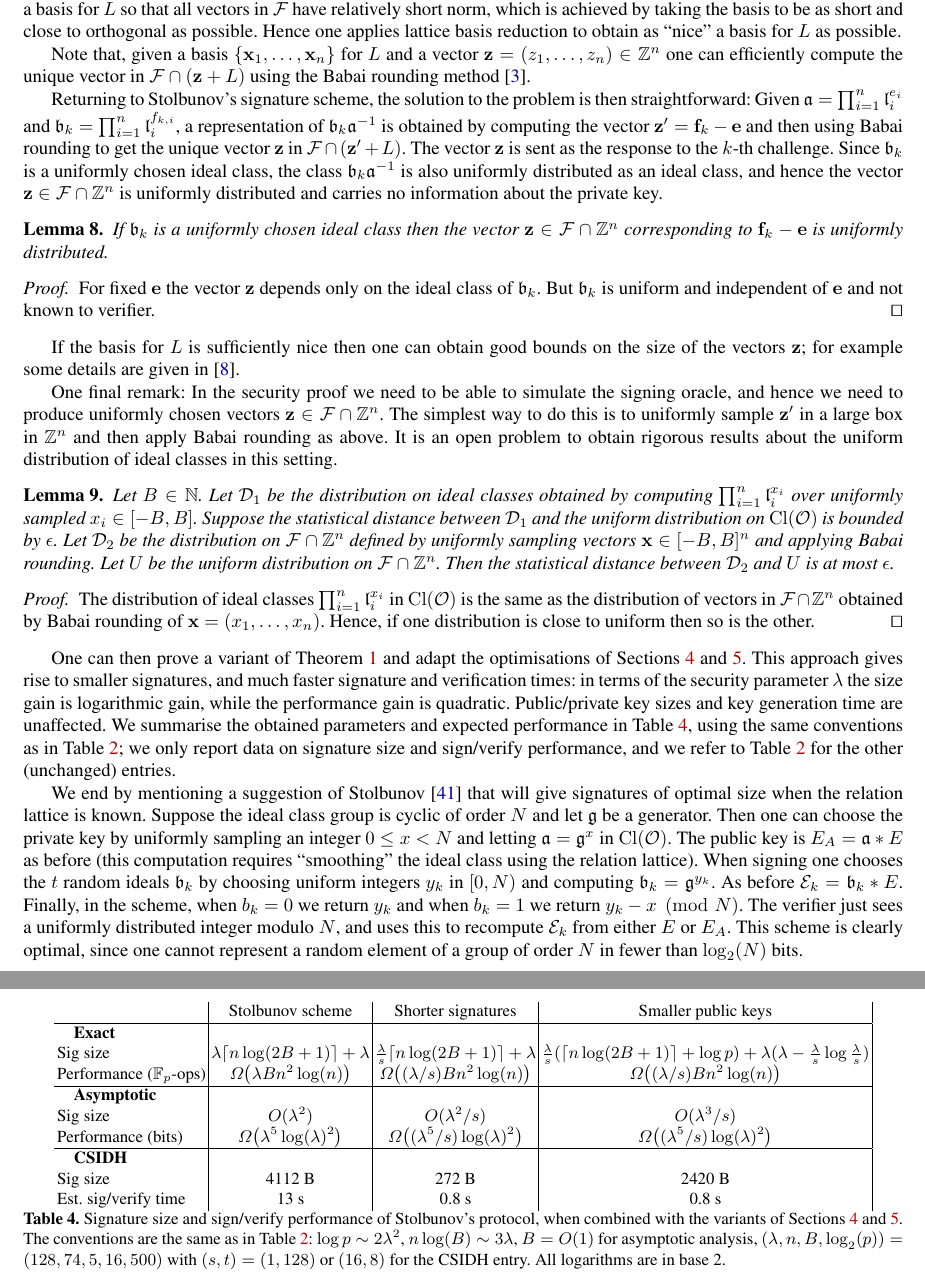
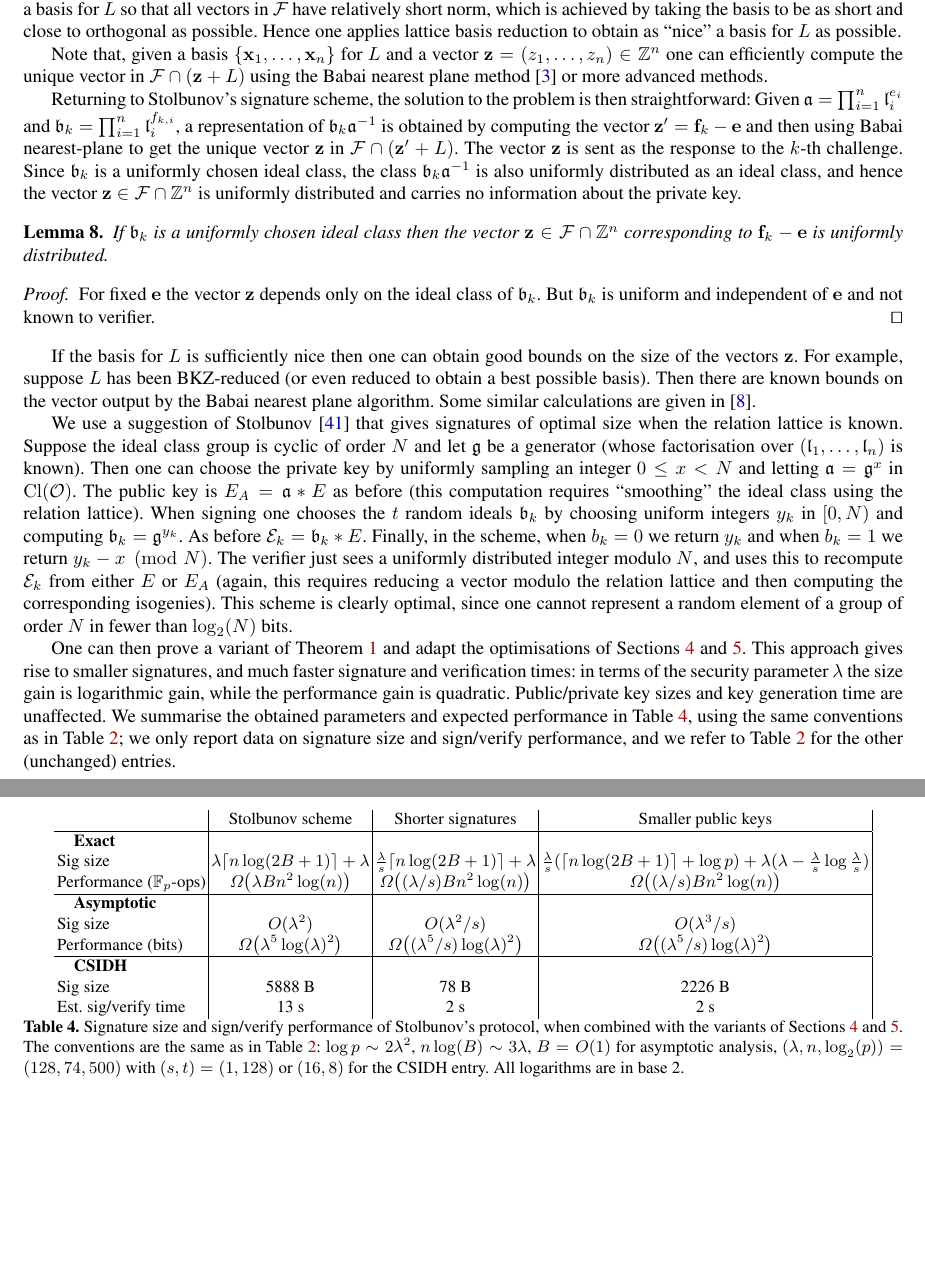
Before and after one commit to defeo/seasign, a LaTeX thesis (seasign.tex): two parts of pages 23 and 24 of 24, joined at a grey line, cut so that both start at the same text, the shorter picture padded with empty space. Compiled offline with pdfLaTeX.

Commit message:
editing stolbunov params

```diff
--- a/seasign.tex
+++ b/seasign.tex
@@ -1511,7 +1511,7 @@ Then there is a one-to-one correspondence between $\FF \cap \Z^n$ and $\Cl(\OO)$
 $(z_1, \dots, z_n ) \in \FF \cap \Z^n  \mapsto \prod_{i=1}^n \l_i^{z_i}$.
 In practice one prefers a basis for $L$ so that all vectors in $\FF$ have relatively short norm, which is achieved by taking the basis to be as short and close to orthogonal as possible. Hence one applies lattice basis reduction to obtain as ``nice'' a basis for $L$ as possible.
 
-Note that, given a basis $\{ \x_1, \dots, \x_n \}$ for $L$ and a vector $\z = (z_1, \dots, z_n ) \in \Z^n$ one can efficiently compute the unique vector in $\FF \cap (\z + L )$ using the Babai rounding method~\cite{Bab86}.
+Note that, given a basis $\{ \x_1, \dots, \x_n \}$ for $L$ and a vector $\z = (z_1, \dots, z_n ) \in \Z^n$ one can efficiently compute the unique vector in $\FF \cap (\z + L )$ using the Babai nearest plane method~\cite{Bab86} or more advanced methods.
 
 
 
@@ -1519,7 +1519,7 @@ Returning to Stolbunov's signature scheme, the solution to the problem is then s
 Given $\a = \prod_{i=1}^n \l_i^{e_i}$ and $\b_k = \prod_{i=1}^n \l_i^{f_{k,i}}$,
 a representation of $\b_k \a^{-1}$ is obtained by computing the vector $\z' = \f_k - \e$
 % = (f_{k,i} - e_i)$
-and then using Babai rounding to get the unique vector $\z$ in $\FF \cap (\z' + L )$.
+and then using Babai nearest-plane to get the unique vector $\z$ in $\FF \cap (\z' + L )$.
 The vector $\z$ is sent as the response to the $k$-th challenge.
 Since $\b_k$ is a uniformly chosen ideal class, the class $\b_k \a^{-1}$ is also uniformly distributed as an ideal class, and hence the vector $\z \in \FF \cap \Z^n$ is uniformly distributed and carries no information about the private key.
 
@@ -1535,30 +1535,54 @@ But $\b_k$ is uniform and independent of $\e$ and not known to verifier. \qed
 
 
 
-If the basis for $L$ is sufficiently nice then one can obtain good bounds on the size of the vectors $\z$; for example some details are given in~\cite{BS18}.
-
-One final remark: In the security proof we need to be able to simulate the signing oracle, and hence we need to produce uniformly chosen vectors $\z \in \FF \cap \Z^n$.
-The simplest way to do this is to uniformly sample $\z'$ in a large box in $\Z^n$ and then apply Babai rounding as above.
-It is an open problem to obtain rigorous results about the uniform distribution of ideal classes in this setting.
-
-
-
-\begin{lemma} \label{lem:sim1}
-Let $B \in \N$. Let $\D_1$ be the distribution on ideal classes obtained by computing $\prod_{i=1}^n \l_i^{x_i}$ over uniformly sampled $x_i \in [-B,B]$.
-Suppose the statistical distance between $\D_1$ and the uniform distribution on $\Cl(\OO)$ is bounded by $\epsilon$.
-Let $\D_2$ be the distribution on $\FF \cap \Z^n$ defined by uniformly sampling vectors $\x \in [-B,B]^n$ and applying Babai rounding.
-Let $U$ be the uniform distribution on $\FF \cap \Z^n$.
-Then the statistical distance between $\D_2$ and $U$ is at most $\epsilon$.
-\end{lemma}
-
-% Note $[-B,B]$ is the set of integers $u$ with $-B \le u \le B$.
-
-
-\begin{proof}
-The distribution of ideal classes $\prod_{i=1}^n \l_i^{x_i}$ in $\Cl(\OO)$ is the same as the distribution of vectors in $\FF \cap \Z^n$ obtained by Babai rounding of $\x=(x_1, \dots, x_n)$.
-Hence, if one distribution is close to uniform then so is the other.
-\qed
-\end{proof}
+If the basis for $L$ is sufficiently nice then one can obtain good bounds on the size of the vectors $\z$.
+For example, suppose $L$ has been BKZ-reduced (or even reduced to obtain a best possible basis).
+% to have basis $\{ b_1, \dots, b_n \}$
+Then there are known bounds on the vector output by the Babai nearest plane algorithm.
+Some similar calculations are given in~\cite{BS18}.
+
+
+%One final remark: In the security proof we need to be able to simulate the signing oracle, and hence we need to produce uniformly chosen vectors $\z \in \FF \cap \Z^n$.
+%The simplest way to do this is to uniformly sample $\z'$ in a large box in $\Z^n$ and then apply Babai rounding as above.
+%It is an open problem to obtain rigorous results about the uniform distribution of ideal classes in this setting.
+
+
+
+%\begin{lemma} \label{lem:sim1}
+%Let $B \in \N$. Let $\D_1$ be the distribution on ideal classes obtained by computing $\prod_{i=1}^n \l_i^{x_i}$ over uniformly sampled $x_i \in [-B,B]$.
+%Suppose the statistical distance between $\D_1$ and the uniform distribution on $\Cl(\OO)$ is bounded by $\epsilon$.
+%Let $\D_2$ be the distribution on $\FF \cap \Z^n$ defined by uniformly sampling vectors $\x \in [-B,B]^n$ and applying Babai rounding.
+%Let $U$ be the uniform distribution on $\FF \cap \Z^n$.
+%Then the statistical distance between $\D_2$ and $U$ is at most $\epsilon$.
+%\end{lemma}
+
+% % Note $[-B,B]$ is the set of integers $u$ with $-B \le u \le B$.
+
+
+%\begin{proof}
+%The distribution of ideal classes $\prod_{i=1}^n \l_i^{x_i}$ in $\Cl(\OO)$ is the same as the distribution of vectors in $\FF \cap \Z^n$ obtained by Babai rounding of $\x=(x_1, \dots, x_n)$.
+%Hence, if one distribution is close to uniform then so is the other.
+%\qed
+%\end{proof}
+
+
+
+
+We use a suggestion of Stolbunov~\cite{Sto12} that gives signatures of optimal size when the relation lattice is known.
+%
+% he gives a one sentence sketch of a solution that is applicable when the discrete logs of the primes $\l_i$ in the class group are known.
+%
+Suppose the ideal class group is cyclic of order $N$ and let $\g$ be a generator (whose factorisation over $( \l_1, \dots, \l_n )$ is known).
+Then one can choose the private key by uniformly sampling an integer $0 \le x < N$ and letting $\a = \g^x$ in $\Cl(\OO)$.
+The public key is $E_A = \a * E$ as before (this computation requires ``smoothing'' the ideal class using the relation lattice).
+When signing one chooses the $t$ random ideals $\b_k$ by choosing uniform integers $y_k$ in $[0,N)$ and computing $\b_k = \g^{y_k}$.
+As before $\E_k = \b_k * E$.
+Finally, in the scheme, when $b_k = 0$ we return $y_k$ and when $b_k = 1$ we return $y_k - x \pmod{N}$.
+The verifier just sees a uniformly distributed integer modulo $N$, and uses this to recompute $\E_k$ from either $E$ or $E_A$ (again, this requires reducing a vector modulo the relation lattice and then computing the corresponding isogenies).
+This scheme is clearly optimal, since one cannot represent a random element of a group of order $N$ in fewer than $\log_2(N)$ bits.
+
+
+
 
 One can then prove a variant of Theorem~\ref{thm:security-basic} and adapt the optimisations of Sections~\ref{sec:smaller-sigs} and~\ref{sec:smaller-keys}.
 This approach gives rise to smaller signatures, and much faster signature and verification times: in terms of the security parameter $\lambda$ the size gain is logarithmic gain, while the performance gain is quadratic.
@@ -1570,18 +1594,18 @@ We summarise the obtained parameters and expected performance in Table~\ref{tab:
   \pgfkeys{/pgf/fixed point arithmetic}
   \def\lam{128}
   \def\n{74}
-  \def\B{5}
+  \def\B{15}
   \def\logp{500}
   \def\s{16}
   \def\CSIDHsecs{0.1}
   \pgfmathtruncatemacro{\t}{\lam / \s}
   % Sig size
   \pgfmathtruncatemacro{\StoSig}{round(\lam * ceil(\n * log2(2*\B + 1)) + \lam) / 8}
-  \pgfmathtruncatemacro{\ParSig}{round(\t * ceil(\n * log2(2*\B + 1)) + \lam) / 8}
+  \pgfmathtruncatemacro{\ParSig}{round(\logp + \lam) / 8}
   \pgfmathtruncatemacro{\ComSig}{round(\ParSig + (-\lam + \t * \logp  + \lam * (\lam - \t * log2(\t))) / 8)}
   % sig time
   \pgfmathtruncatemacro{\StoTime}{round(\lam * \CSIDHsecs)}
-  \pgfmathtruncatemacro{\ParTime}{\t * \CSIDHsecs * 10}
+  \pgfmathtruncatemacro{\ParTime}{\t * \CSIDHsecs * 3}
   \pgfmathtruncatemacro{\ComTime}{\ParTime}
   \centering
   \begin{tabular}{l | c | c | c |}
@@ -1609,7 +1633,7 @@ We summarise the obtained parameters and expected performance in Table~\ref{tab:
     \hline
     \hspace{1em}\textbf{CSIDH} &&&\\
     Sig size             & \StoSig{} B & \ParSig{} B & \ComSig{} B\\
-    Est. sig/verify time & \StoTime{} s & 0.\ParTime{} s & 0.\ComTime{} s
+    Est. sig/verify time & \StoTime{} s & \ParTime{} s & \ComTime{} s
   \end{tabular}
   \caption{Signature size and sign/verify performance of Stolbunov's
     protocol, when combined with the variants of
@@ -1617,7 +1641,7 @@ We summarise the obtained parameters and expected performance in Table~\ref{tab:
     conventions are the same as in Table~\ref{tab:comparison}:
     $\log p \sim 2\lambda^2$, $n\log(B)\sim 3\lambda$, $B = O(1)$ for
     asymptotic analysis,
-    $(\lambda,n,B,\log_2(p)) = (128, 74, 5, 16, 500)$ with
+    $(\lambda,n,\log_2(p)) = (128, 74, 500)$ with
     $(s,t) = (1,128)$ or $(16,8)$ for the CSIDH entry.  All logarithms
     are in base 2.}
   \label{tab:stolbunov}
@@ -1625,21 +1649,6 @@ We summarise the obtained parameters and expected performance in Table~\ref{tab:
 
 
 
-We end by mentioning a suggestion of Stolbunov~\cite{Sto12} that will give signatures of optimal size when the relation lattice is known.
-%
-% he gives a one sentence sketch of a solution that is applicable when the discrete logs of the primes $\l_i$ in the class group are known.
-%
-Suppose the ideal class group is cyclic of order $N$ and let $\g$ be a generator.
-Then one can choose the private key by uniformly sampling an integer $0 \le x < N$ and letting $\a = \g^x$ in $\Cl(\OO)$.
-The public key is $E_A = \a * E$ as before (this computation requires ``smoothing'' the ideal class using the relation lattice).
-When signing one chooses the $t$ random ideals $\b_k$ by choosing uniform integers $y_k$ in $[0,N)$ and computing $\b_k = \g^{y_k}$.
-As before $\E_k = \b_k * E$.
-Finally, in the scheme, when $b_k = 0$ we return $y_k$ and when $b_k = 1$ we return $y_k - x \pmod{N}$.
-The verifier just sees a uniformly distributed integer modulo $N$, and uses this to recompute $\E_k$ from either $E$ or $E_A$.
-This scheme is clearly optimal, since one cannot represent a random element of a group of order $N$ in fewer than $\log_2(N)$ bits.
-
-
-
 
 
 \end{document}
```
Also changed, not shown: explain-params.tex (+13 -2 lines).
